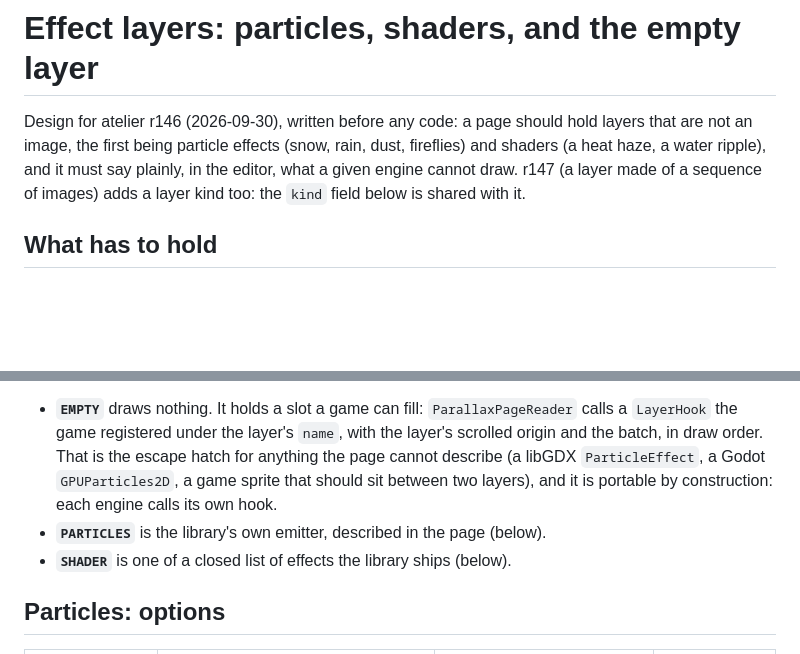
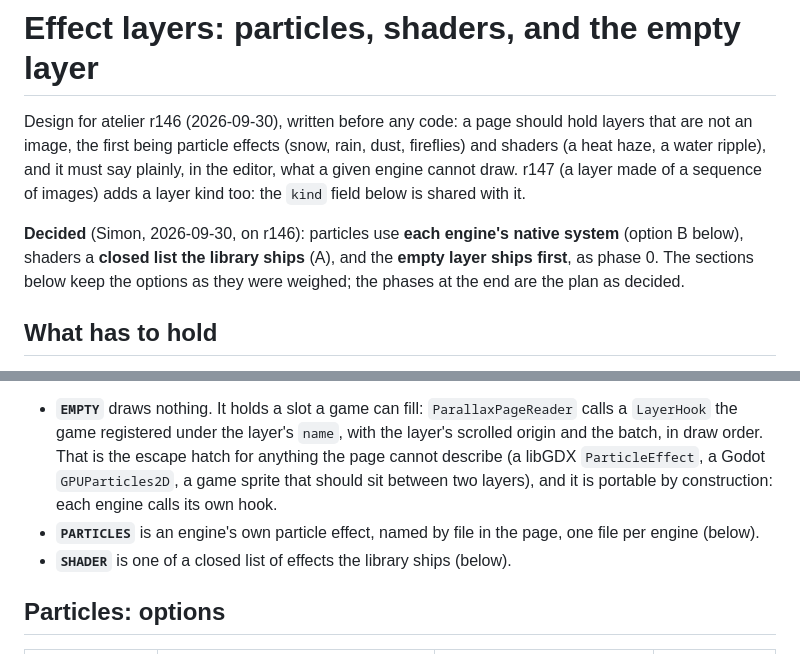
Before and after one commit to JavaKhanStudio/JKS_Tools2D_ParallaxBackground, a Markdown page: docs/effect-layers.md, 2 parts joined by grey strips. GitHub-like rendering; blank space fills up the shorter version.

```diff
--- a/docs/effect-layers.md
+++ b/docs/effect-layers.md
@@ -4,6 +4,10 @@ Design for atelier r146 (2026-09-30), written before any code: a page should hol
 first being particle effects (snow, rain, dust, fireflies) and shaders (a heat haze, a water ripple), and it must say
 plainly, in the editor, what a given engine cannot draw. r147 (a layer made of a sequence of images) adds a layer kind
 too: the `kind` field below is shared with it.
+
+**Decided** (Simon, 2026-09-30, on r146): particles use **each engine's native system** (option B below), shaders a
+**closed list the library ships** (A), and the **empty layer ships first**, as phase 0. The sections below keep the
+options as they were weighed; the phases at the end are the plan as decided.
 
 ## What has to hold
 
@@ -29,7 +33,7 @@ depth, and the trees are drawn over it.
   registered under the layer's `name`, with the layer's scrolled origin and the batch, in draw order. That is the
   escape hatch for anything the page cannot describe (a libGDX `ParticleEffect`, a Godot `GPUParticles2D`, a game
   sprite that should sit between two layers), and it is portable by construction: each engine calls its own hook.
-- **`PARTICLES`** is the library's own emitter, described in the page (below).
+- **`PARTICLES`** is an engine's own particle effect, named by file in the page, one file per engine (below).
 - **`SHADER`** is one of a closed list of effects the library ships (below).
 
 ## Particles: options
```
Also changed, not shown: other parts of docs/effect-layers.md (+38 -18 lines).
